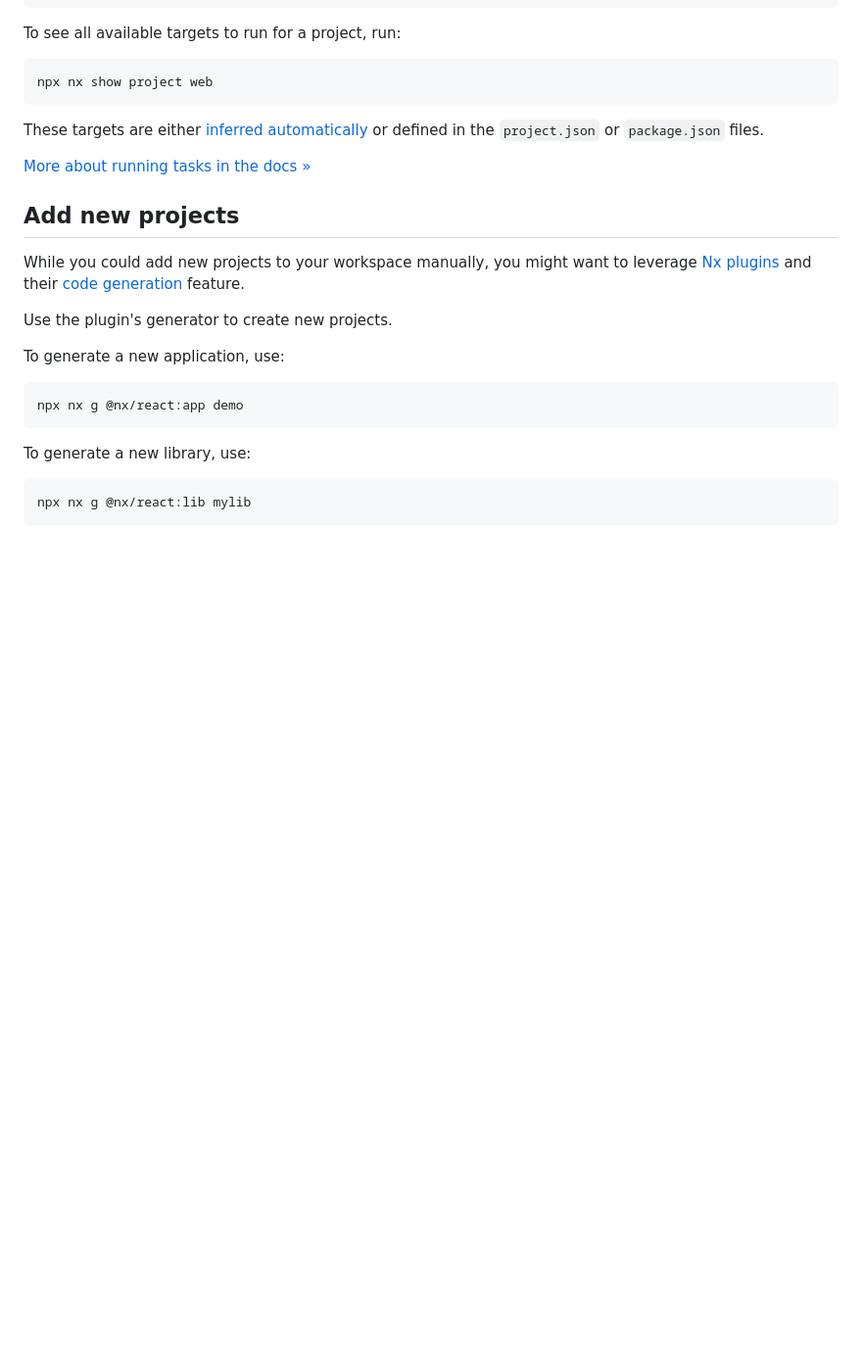
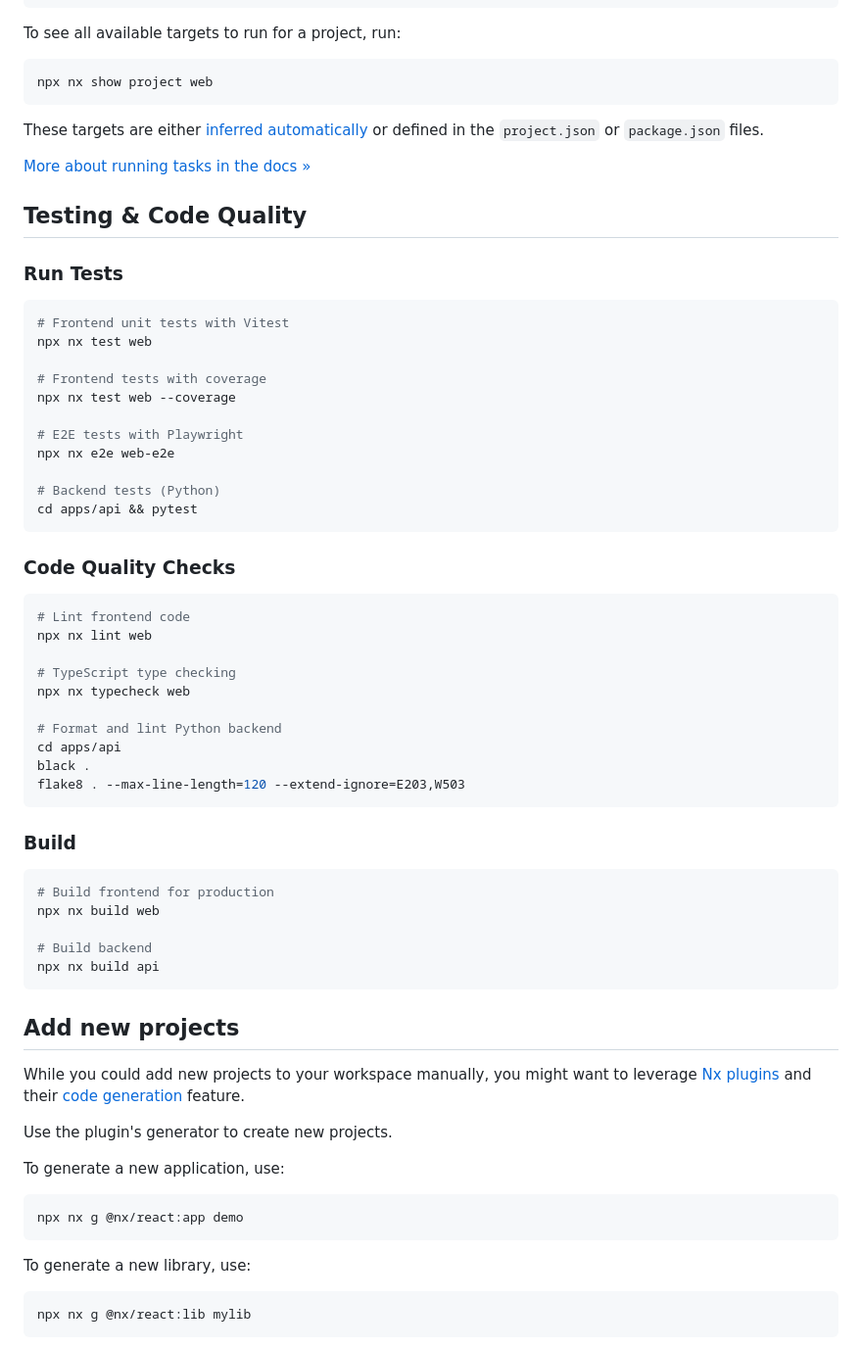
Before and after one commit to HUGUERAS/aqkin, a Markdown page: README.md, the part around one of its changes. Shown at 98% size. Rendered like a GitHub page; blank space fills up the shorter version.

````diff
--- a/README.md
+++ b/README.md
@@ -29,6 +87,49 @@ npx nx show project web
 These targets are either [inferred automatically](https://nx.dev/concepts/inferred-tasks?utm_source=nx_project&utm_medium=readme&utm_campaign=nx_projects) or defined in the `project.json` or `package.json` files.
 
 [More about running tasks in the docs &raquo;](https://nx.dev/features/run-tasks?utm_source=nx_project&utm_medium=readme&utm_campaign=nx_projects)
+
+## Testing & Code Quality
+
+### Run Tests
+
+```sh
+# Frontend unit tests with Vitest
+npx nx test web
+
+# Frontend tests with coverage
+npx nx test web --coverage
+
+# E2E tests with Playwright
+npx nx e2e web-e2e
+
+# Backend tests (Python)
+cd apps/api && pytest
+```
+
+### Code Quality Checks
+
+```sh
+# Lint frontend code
+npx nx lint web
+
+# TypeScript type checking
+npx nx typecheck web
+
+# Format and lint Python backend
+cd apps/api
+black .
+flake8 . --max-line-length=120 --extend-ignore=E203,W503
+```
+
+### Build
+
+```sh
+# Build frontend for production
+npx nx build web
+
+# Build backend
+npx nx build api
+```
 
 ## Add new projects
 
````
Also changed, not shown: other parts of README.md (+59 -1 lines).
